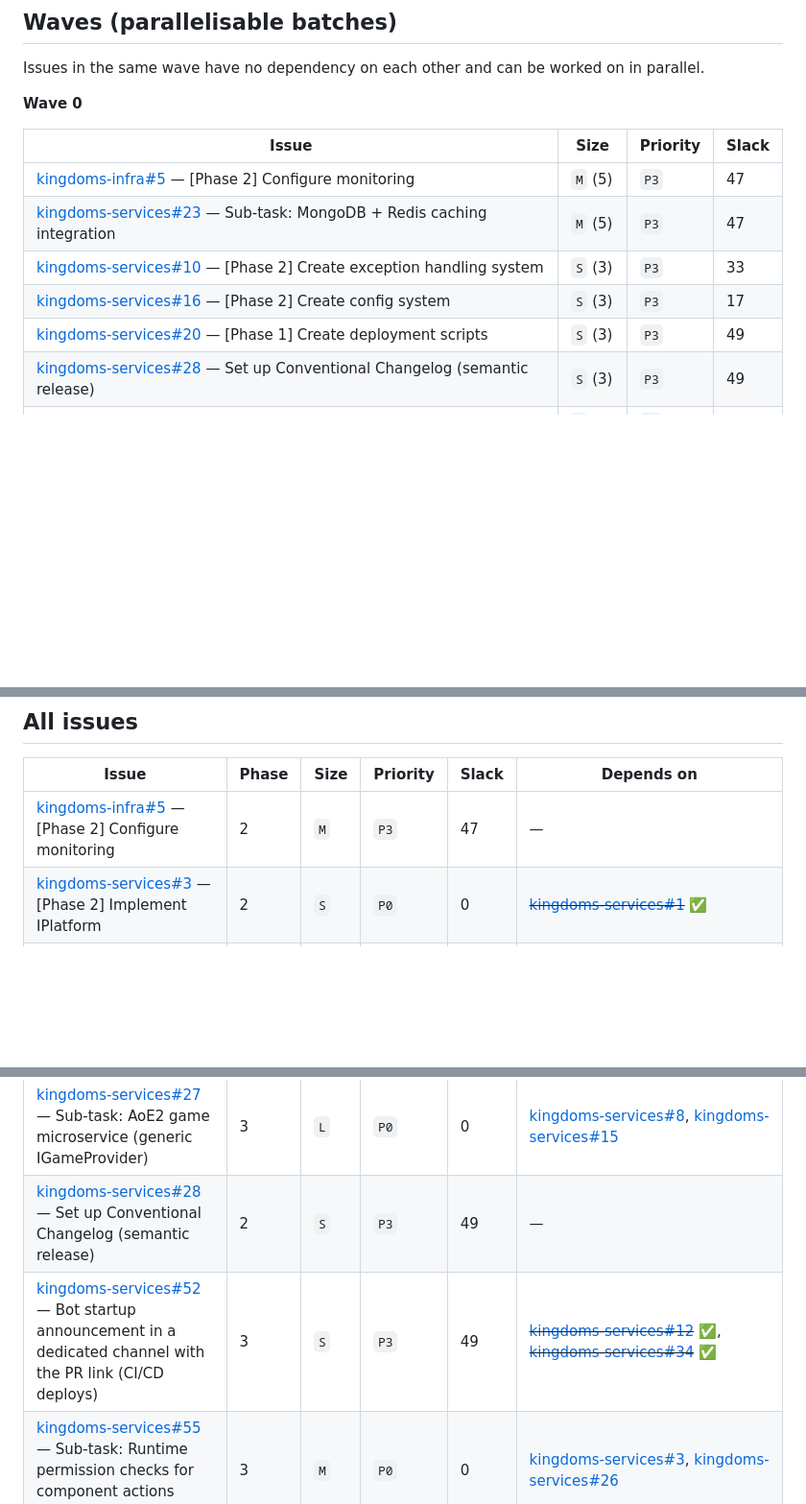
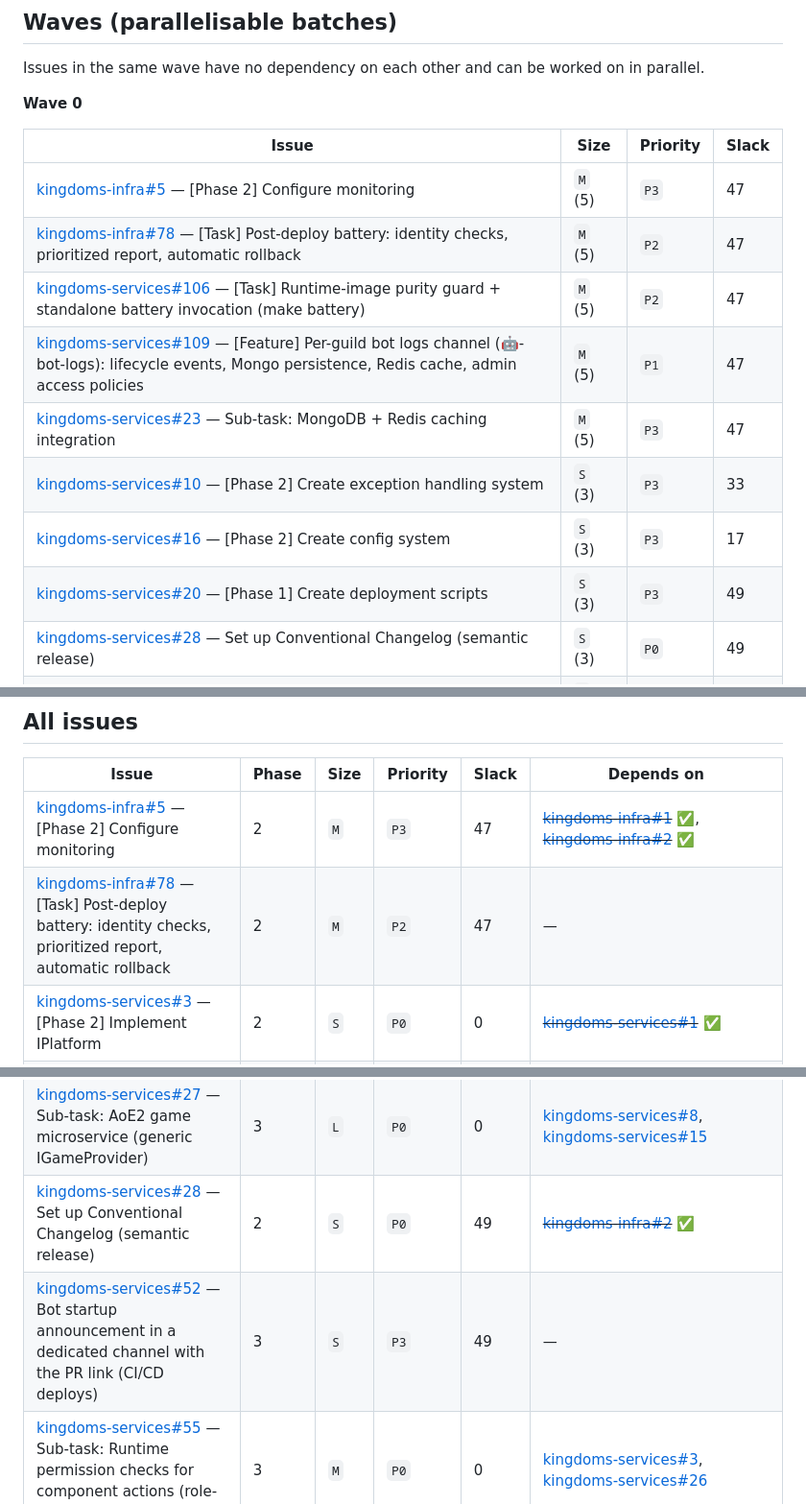
Before and after one commit to merlin-pinpin-org/kingdoms, a Markdown page: docs/DEPENDENCIES.md, 3 parts joined by grey strips. Shown at 96% size. GitHub-like rendering; blank space fills up the shorter version.

Commit message:
docs(dependencies): regenerate after the session's issue/PR edits (#121)
docs(dependencies): regenerate after the session's issue/PR edits (#107 closed, deps checkboxes autolink-fixed)

Co-authored-by: Vibe Nuage Agent <vibe@mistral.ai>
Co-authored-by: merlin-pinpin <merlin-pinpin@users.noreply.github.com>

```diff
--- a/docs/DEPENDENCIES.md
+++ b/docs/DEPENDENCIES.md
@@ -126,11 +129,14 @@ worked on in parallel.
 | Issue | Size | Priority | Slack |
 | ----- | ---- | -------- | ----- |
 | [kingdoms-infra#5](https://github.com/merlin-pinpin-org/kingdoms-infra/issues/5) — [Phase 2] Configure monitoring | `M` (5) | `P3` | 47 |
+| [kingdoms-infra#78](https://github.com/merlin-pinpin-org/kingdoms-infra/issues/78) — [Task] Post-deploy battery: identity checks, prioritized report, automatic rollback | `M` (5) | `P2` | 47 |
+| [kingdoms-services#106](https://github.com/merlin-pinpin-org/kingdoms-services/issues/106) — [Task] Runtime-image purity guard + standalone battery invocation (make battery) | `M` (5) | `P2` | 47 |
+| [kingdoms-services#109](https://github.com/merlin-pinpin-org/kingdoms-services/issues/109) — [Feature] Per-guild bot logs channel (🤖-bot-logs): lifecycle events, Mongo persistence, Redis cache, admin access policies | `M` (5) | `P1` | 47 |
 | [kingdoms-services#23](https://github.com/merlin-pinpin-org/kingdoms-services/issues/23) — Sub-task: MongoDB + Redis caching integration | `M` (5) | `P3` | 47 |
 | [kingdoms-services#10](https://github.com/merlin-pinpin-org/kingdoms-services/issues/10) — [Phase 2] Create exception handling system | `S` (3) | `P3` | 33 |
 | [kingdoms-services#16](https://github.com/merlin-pinpin-org/kingdoms-services/issues/16) — [Phase 2] Create config system | `S` (3) | `P3` | 17 |
 | [kingdoms-services#20](https://github.com/merlin-pinpin-org/kingdoms-services/issues/20) — [Phase 1] Create deployment scripts | `S` (3) | `P3` | 49 |
-| [kingdoms-services#28](https://github.com/merlin-pinpin-org/kingdoms-services/issues/28) — Set up Conventional Changelog (semantic release) | `S` (3) | `P3` | 49 |
+| [kingdoms-services#28](https://github.com/merlin-pinpin-org/kingdoms-services/issues/28) — Set up Conventional Changelog (semantic release) | `S` (3) | `P0` | 49 |
 | [kingdoms-services#3](https://github.com/merlin-pinpin-org/kingdoms-services/issues/3) — [Phase 2] Implement IPlatform | `S` (3) | `P0` | 0 |
 | [kingdoms-services#52](https://github.com/merlin-pinpin-org/kingdoms-services/issues/52) — Bot startup announcement in a dedicated channel with the PR link (CI/CD deploys) | `S` (3) | `P3` | 49 |
 | [kingdoms-services#7](https://github.com/merlin-pinpin-org/kingdoms-services/issues/7) — [Phase 2] Create enumerations | `XS` (1) | `P1` | 2 |
@@ -197,7 +203,8 @@ worked on in parallel.
 
 | Issue | Phase | Size | Priority | Slack | Depends on |
 | ----- | ----- | ---- | -------- | ----- | ---------- |
-| [kingdoms-infra#5](https://github.com/merlin-pinpin-org/kingdoms-infra/issues/5) — [Phase 2] Configure monitoring | 2 | `M` | `P3` | 47 | — |
+| [kingdoms-infra#5](https://github.com/merlin-pinpin-org/kingdoms-infra/issues/5) — [Phase 2] Configure monitoring | 2 | `M` | `P3` | 47 | ~~[kingdoms-infra#1](https://github.com/merlin-pinpin-org/kingdoms-infra/issues/1)~~ ✅, ~~[kingdoms-infra#2](https://github.com/merlin-pinpin-org/kingdoms-infra/issues/2)~~ ✅ |
+| [kingdoms-infra#78](https://github.com/merlin-pinpin-org/kingdoms-infra/issues/78) — [Task] Post-deploy battery: identity checks, prioritized report, automatic rollback | 2 | `M` | `P2` | 47 | — |
 | [kingdoms-services#3](https://github.com/merlin-pinpin-org/kingdoms-services/issues/3) — [Phase 2] Implement IPlatform | 2 | `S` | `P0` | 0 | ~~[kingdoms-services#1](https://github.com/merlin-pinpin-org/kingdoms-services/issues/1)~~ ✅ |
 | [kingdoms-services#5](https://github.com/merlin-pinpin-org/kingdoms-services/issues/5) — [Phase 2] Implement ChannelService | 2 | `M` | `P0` | 0 | [kingdoms-services#3](https://github.com/merlin-pinpin-org/kingdoms-services/issues/3), [kingdoms-services#7](https://github.com/merlin-pinpin-org/kingdoms-services/issues/7), ~~[kingdoms-services#4](https://github.com/merlin-pinpin-org/kingdoms-services/issues/4)~~ ✅ |
 | [kingdoms-services#7](https://github.com/merlin-pinpin-org/kingdoms-services/issues/7) — [Phase 2] Create enumerations | 2 | `XS` | `P1` | 2 | ~~[kingdoms-services#1](https://github.com/merlin-pinpin-org/kingdoms-services/issues/1)~~ ✅ |
@@ -218,8 +225,8 @@ worked on in parallel.
 | [kingdoms-services#25](https://github.com/merlin-pinpin-org/kingdoms-services/issues/25) — Sub-task: Registration DM enrollment flow | 3 | `M` | `P2` | 11 | [kingdoms-services#5](https://github.com/merlin-pinpin-org/kingdoms-services/issues/5), [kingdoms-services#14](https://github.com/merlin-pinpin-org/kingdoms-services/issues/14), [kingdoms-services#17](https://github.com/merlin-pinpin-org/kingdoms-services/issues/17), [kingdoms-services#55](https://github.com/merlin-pinpin-org/kingdoms-services/issues/55), [kingdoms-services#56](https://github.com/merlin-pinpin-org/kingdoms-services/issues/56), ~~[kingdoms-services#6](https://github.com/merlin-pinpin-org/kingdoms-services/issues/6)~~ ✅ |
 | [kingdoms-services#26](https://github.com/merlin-pinpin-org/kingdoms-services/issues/26) — Sub-task: Generic channel/role management per mod | 3 | `M` | `P0` | 0 | [kingdoms-services#3](https://github.com/merlin-pinpin-org/kingdoms-services/issues/3), [kingdoms-services#5](https://github.com/merlin-pinpin-org/kingdoms-services/issues/5), ~~[kingdoms-services#4](https://github.com/merlin-pinpin-org/kingdoms-services/issues/4)~~ ✅, ~~[kingdoms-services#12](https://github.com/merlin-pinpin-org/kingdoms-services/issues/12)~~ ✅ |
 | [kingdoms-services#27](https://github.com/merlin-pinpin-org/kingdoms-services/issues/27) — Sub-task: AoE2 game microservice (generic IGameProvider) | 3 | `L` | `P0` | 0 | [kingdoms-services#8](https://github.com/merlin-pinpin-org/kingdoms-services/issues/8), [kingdoms-services#15](https://github.com/merlin-pinpin-org/kingdoms-services/issues/15) |
-| [kingdoms-services#28](https://github.com/merlin-pinpin-org/kingdoms-services/issues/28) — Set up Conventional Changelog (semantic release) | 2 | `S` | `P3` | 49 | — |
-| [kingdoms-services#52](https://github.com/merlin-pinpin-org/kingdoms-services/issues/52) — Bot startup announcement in a dedicated channel with the PR link (CI/CD deploys) | 3 | `S` | `P3` | 49 | ~~[kingdoms-services#12](https://github.com/merlin-pinpin-org/kingdoms-services/issues/12)~~ ✅, ~~[kingdoms-services#34](https://github.com/merlin-pinpin-org/kingdoms-services/issues/34)~~ ✅ |
+| [kingdoms-services#28](https://github.com/merlin-pinpin-org/kingdoms-services/issues/28) — Set up Conventional Changelog (semantic release) | 2 | `S` | `P0` | 49 | ~~[kingdoms-infra#2](https://github.com/merlin-pinpin-org/kingdoms-infra/issues/2)~~ ✅ |
+| [kingdoms-services#52](https://github.com/merlin-pinpin-org/kingdoms-services/issues/52) — Bot startup announcement in a dedicated channel with the PR link (CI/CD deploys) | 3 | `S` | `P3` | 49 | — |
 | [kingdoms-services#55](https://github.com/merlin-pinpin-org/kingdoms-services/issues/55) — Sub-task: Runtime permission checks for component actions (role-based) | 3 | `M` | `P0` | 0 | [kingdoms-services#3](https://github.com/merlin-pinpin-org/kingdoms-services/issues/3), [kingdoms-services#26](https://github.com/merlin-pinpin-org/kingdoms-services/issues/26) |
 | [kingdoms-services#56](https://github.com/merlin-pinpin-org/kingdoms-services/issues/56) — Sub-task: DM vs channel message policy (personalized DMs, public-only channel content) | 3 | `M` | `P0` | 0 | [kingdoms-services#13](https://github.com/merlin-pinpin-org/kingdoms-services/issues/13), [kingdoms-services#17](https://github.com/merlin-pinpin-org/kingdoms-services/issues/17), [kingdoms-services#55](https://github.com/merlin-pinpin-org/kingdoms-services/issues/55) |
 | [kingdoms-services#57](https://github.com/merlin-pinpin-org/kingdoms-services/issues/57) — Sub-task: Channel access policies per category + drift alerting | 3 | `M` | `P3` | 18 | [kingdoms-services#3](https://github.com/merlin-pinpin-org/kingdoms-services/issues/3), [kingdoms-services#5](https://github.com/merlin-pinpin-org/kingdoms-services/issues/5), [kingdoms-services#26](https://github.com/merlin-pinpin-org/kingdoms-services/issues/26) |
```
Also changed, not shown: other parts of docs/DEPENDENCIES.md (+6 -1 lines).
